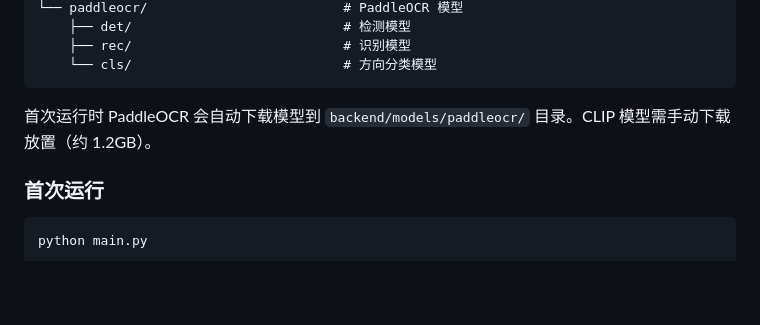
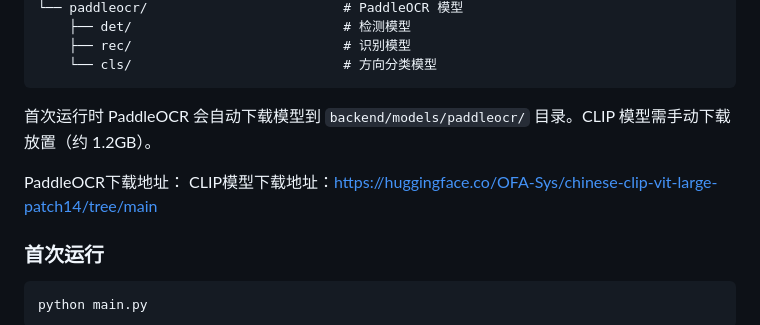
Before and after one commit to 1623658271/AutoScanMind, a Markdown page: README.md, the part around the change. GitHub-like rendering; blank space fills up the shorter version.

Commit message:
update: 更新文件 README.md
Signed-off-by: roverfly <roverfly@noreply.gitcode.com>

````diff
--- a/README.md
+++ b/README.md
@@ -183,6 +183,9 @@ backend/models/
 
 首次运行时 PaddleOCR 会自动下载模型到 `backend/models/paddleocr/` 目录。CLIP 模型需手动下载放置（约 1.2GB）。
 
+PaddleOCR下载地址：
+CLIP模型下载地址：https://huggingface.co/OFA-Sys/chinese-clip-vit-large-patch14/tree/main
+
 ### 首次运行
 
 ```bash
````
